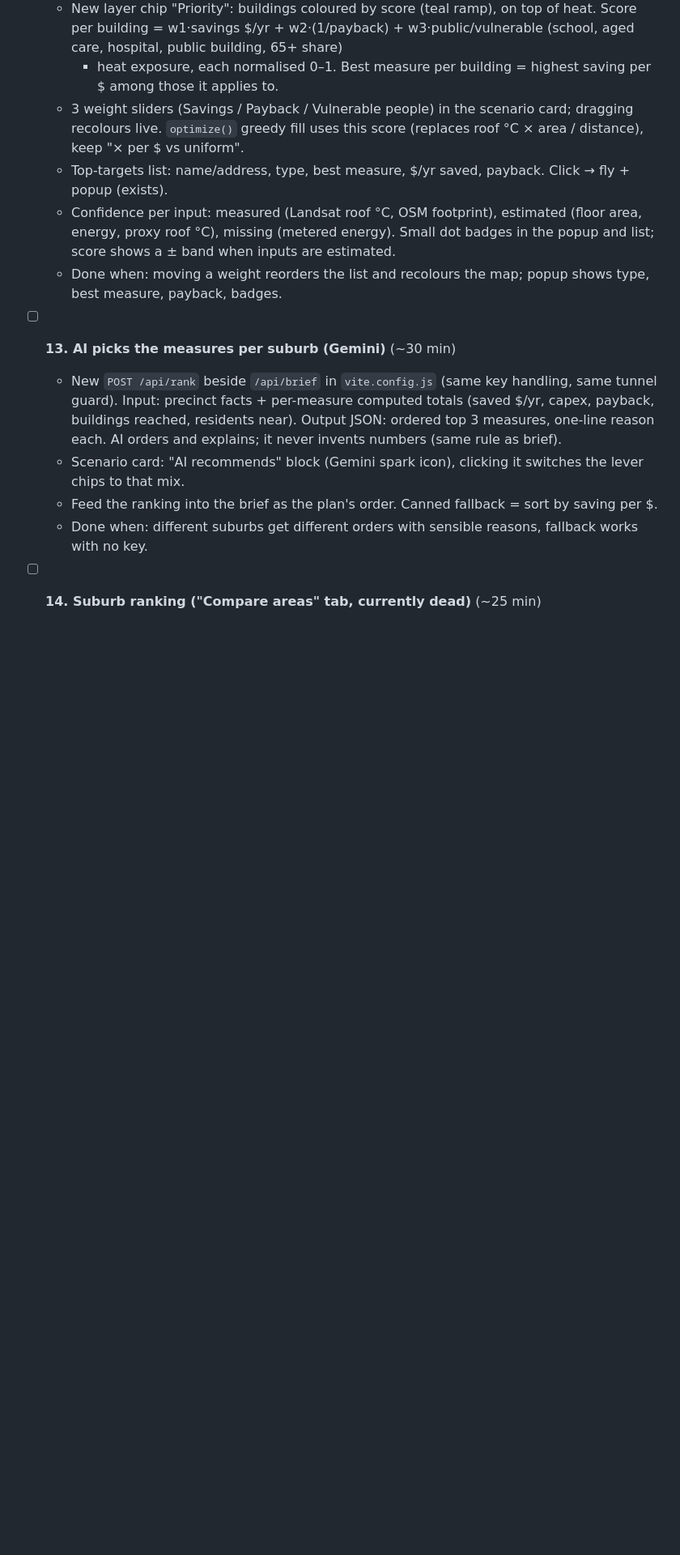
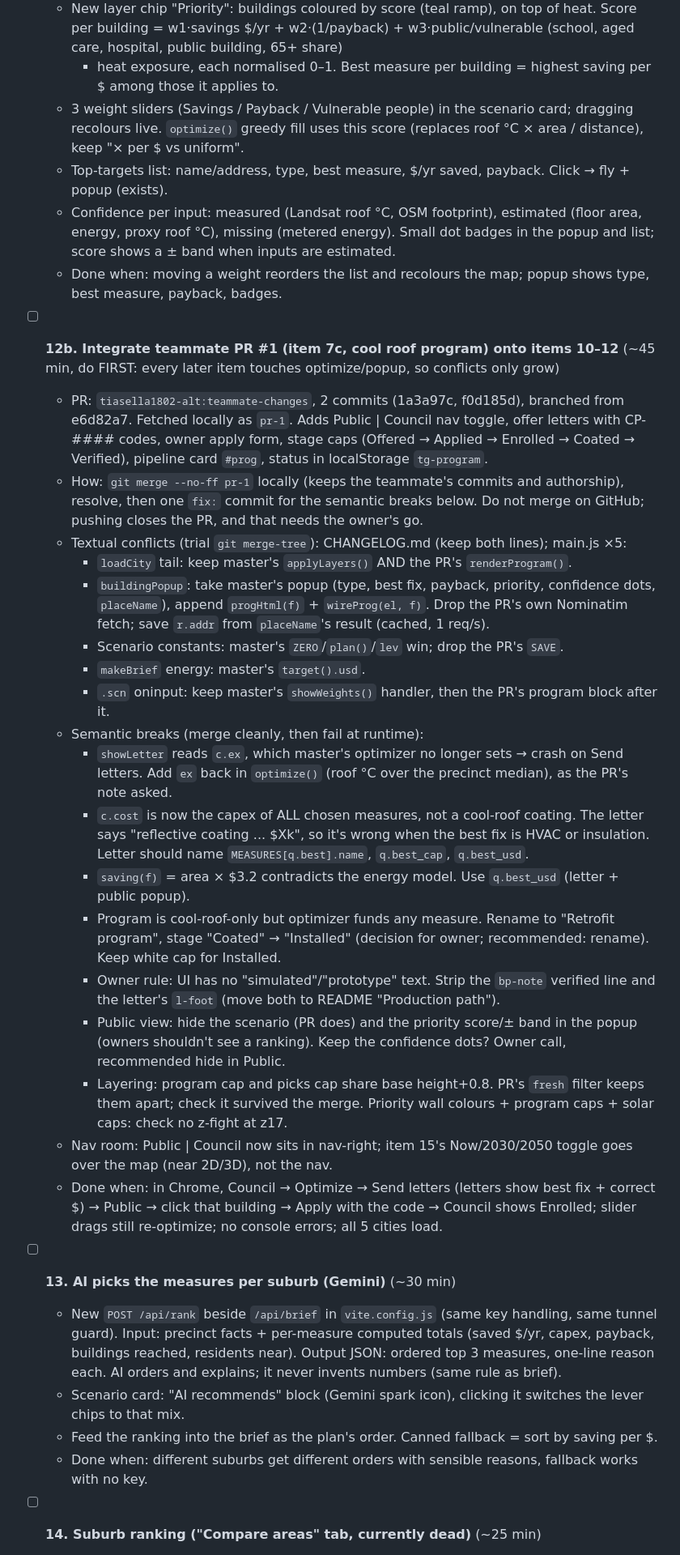
Before and after one commit to AranyaMaji/TerraGrid-3D, a Markdown page: TODO.md, the part around the change. Shown at 81% size. Rendered like a GitHub page; blank space fills up the shorter version.

Commit message:
docs: item 12b plan for integrating teammate PR #1

```diff
--- a/TODO.md
+++ b/TODO.md
@@ -211,6 +211,37 @@ Shared blast radius (check all of these on every item):
     missing (metered energy). Small dot badges in the popup and list; score shows a ± band when inputs are estimated.
   - Done when: moving a weight reorders the list and recolours the map; popup shows type, best measure, payback, badges.
 
+- [ ] **12b. Integrate teammate PR #1 (item 7c, cool roof program) onto items 10–12** (~45 min, do FIRST: every later item touches optimize/popup, so conflicts only grow)
+  - PR: `tiasella1802-alt:teammate-changes`, 2 commits (1a3a97c, f0d185d), branched from e6d82a7. Fetched locally as `pr-1`.
+    Adds Public | Council nav toggle, offer letters with CP-#### codes, owner apply form, stage caps
+    (Offered → Applied → Enrolled → Coated → Verified), pipeline card `#prog`, status in localStorage `tg-program`.
+  - How: `git merge --no-ff pr-1` locally (keeps the teammate's commits and authorship), resolve, then one `fix:` commit
+    for the semantic breaks below. Do not merge on GitHub; pushing closes the PR, and that needs the owner's go.
+  - Textual conflicts (trial `git merge-tree`): CHANGELOG.md (keep both lines); main.js ×5:
+    - `loadCity` tail: keep master's `applyLayers()` AND the PR's `renderProgram()`.
+    - `buildingPopup`: take master's popup (type, best fix, payback, priority, confidence dots, `placeName`), append
+      `progHtml(f)` + `wireProg(el, f)`. Drop the PR's own Nominatim fetch; save `r.addr` from `placeName`'s result (cached, 1 req/s).
+    - Scenario constants: master's `ZERO`/`plan()`/`lev` win; drop the PR's `SAVE`.
+    - `makeBrief` energy: master's `target().usd`.
+    - `.scn` oninput: keep master's `showWeights()` handler, then the PR's program block after it.
+  - Semantic breaks (merge cleanly, then fail at runtime):
+    - `showLetter` reads `c.ex`, which master's optimizer no longer sets → crash on Send letters. Add `ex` back in
+      `optimize()` (roof °C over the precinct median), as the PR's note asked.
+    - `c.cost` is now the capex of ALL chosen measures, not a cool-roof coating. The letter says "reflective coating ...
+      $Xk", so it's wrong when the best fix is HVAC or insulation. Letter should name `MEASURES[q.best].name`, `q.best_cap`, `q.best_usd`.
+    - `saving(f)` = area × $3.2 contradicts the energy model. Use `q.best_usd` (letter + public popup).
+    - Program is cool-roof-only but optimizer funds any measure. Rename to "Retrofit program", stage "Coated" → "Installed"
+      (decision for owner; recommended: rename). Keep white cap for Installed.
+    - Owner rule: UI has no "simulated"/"prototype" text. Strip the `bp-note` verified line and the letter's `l-foot`
+      (move both to README "Production path").
+    - Public view: hide the scenario (PR does) and the priority score/± band in the popup (owners shouldn't see a ranking).
+      Keep the confidence dots? Owner call, recommended hide in Public.
+    - Layering: program cap and picks cap share base height+0.8. PR's `fresh` filter keeps them apart; check it survived
+      the merge. Priority wall colours + program caps + solar caps: check no z-fight at z17.
+  - Nav room: Public | Council now sits in nav-right; item 15's Now/2030/2050 toggle goes over the map (near 2D/3D), not the nav.
+  - Done when: in Chrome, Council → Optimize → Send letters (letters show best fix + correct $) → Public → click that
+    building → Apply with the code → Council shows Enrolled; slider drags still re-optimize; no console errors; all 5 cities load.
+
 - [ ] **13. AI picks the measures per suburb (Gemini)** (~30 min)
   - New `POST /api/rank` beside `/api/brief` in `vite.config.js` (same key handling, same tunnel guard). Input: precinct
     facts + per-measure computed totals (saved $/yr, capex, payback, buildings reached, residents near). Output JSON:
```
Also changed, not shown: CHANGELOG.md (+2 -0 lines).
